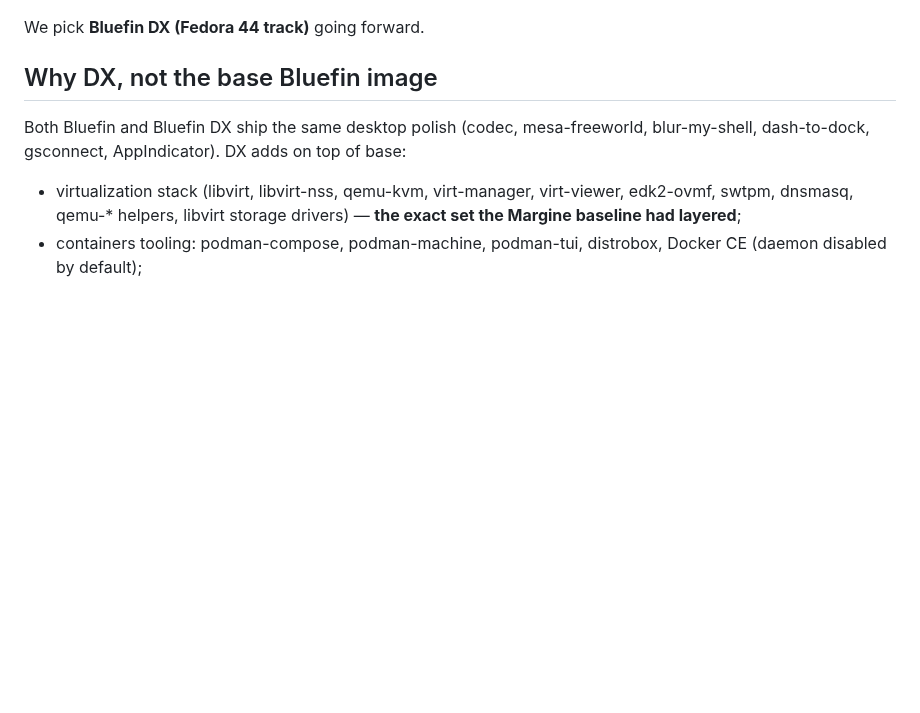
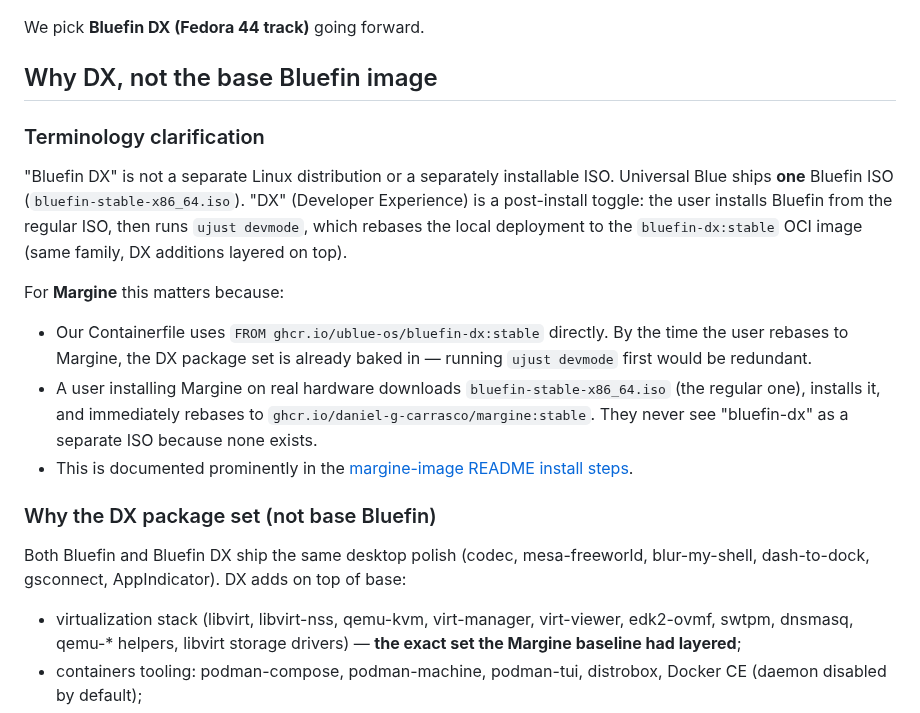
Before and after one commit to daniel-g-carrasco/margine-image, a Markdown page: docs/adr/0005-base-on-bluefin-dx.md, the part around the change. Drawn GitHub-style; blank space fills up the shorter version.

```diff
--- a/docs/adr/0005-base-on-bluefin-dx.md
+++ b/docs/adr/0005-base-on-bluefin-dx.md
@@ -101,6 +101,31 @@ RPMFusion to get RHEL stability would lose more than it gains.
 We pick **Bluefin DX (Fedora 44 track)** going forward.
 
 ## Why DX, not the base Bluefin image
+
+### Terminology clarification
+
+"Bluefin DX" is not a separate Linux distribution or a separately
+installable ISO. Universal Blue ships **one** Bluefin ISO
+(`bluefin-stable-x86_64.iso`). "DX" (Developer Experience) is a
+post-install toggle: the user installs Bluefin from the regular ISO,
+then runs `ujust devmode`, which rebases the local deployment to the
+`bluefin-dx:stable` OCI image (same family, DX additions layered on
+top).
+
+For **Margine** this matters because:
+
+- Our Containerfile uses `FROM ghcr.io/ublue-os/bluefin-dx:stable`
+  directly. By the time the user rebases to Margine, the DX package
+  set is already baked in — running `ujust devmode` first would be
+  redundant.
+- A user installing Margine on real hardware downloads
+  `bluefin-stable-x86_64.iso` (the regular one), installs it, and
+  immediately rebases to `ghcr.io/daniel-g-carrasco/margine:stable`.
+  They never see "bluefin-dx" as a separate ISO because none exists.
+- This is documented prominently in the
+  [margine-image README install steps](https://github.com/daniel-g-carrasco/margine-image#install).
+
+### Why the DX package set (not base Bluefin)
 
 Both Bluefin and Bluefin DX ship the same desktop polish (codec,
 mesa-freeworld, blur-my-shell, dash-to-dock, gsconnect, AppIndicator).
```
Also changed, not shown: docs/02-install-lab.md (+22 -7 lines).
